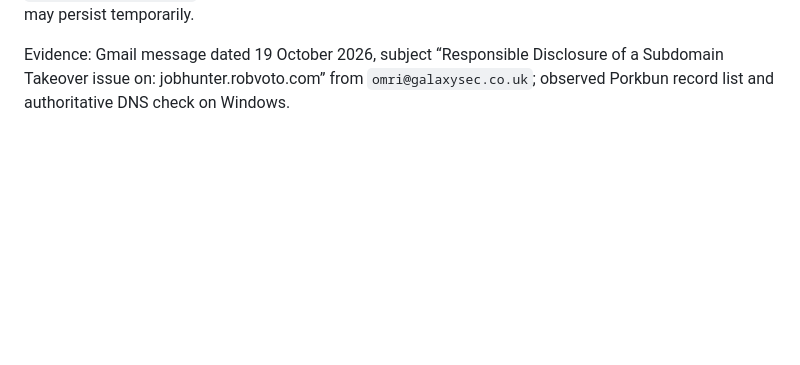
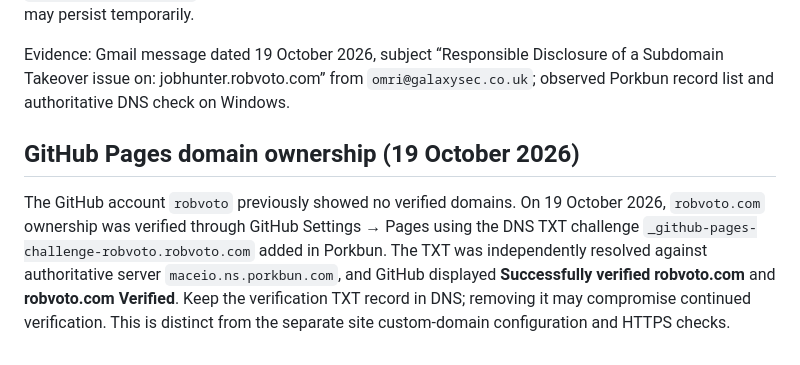
Before and after one commit to robvoto/personal-brand, a Markdown page: docs/MAINTENANCE.md, the part around the change. GitHub-like rendering; blank space fills up the shorter version.

Commit message:
docs: record verified GitHub Pages domain ownership

```diff
--- a/docs/MAINTENANCE.md
+++ b/docs/MAINTENANCE.md
@@ -62,3 +62,7 @@ A responsible-disclosure email reported that `jobhunter.robvoto.com` resolved to
 This closes the *dangling DNS configuration* identified in the report; it does not establish whether the reporter actually took control, whether visitors were affected, or whether all cached DNS responses have expired. The reporter's CVSS 8.2 rating was not independently validated. No payment was made or promised. Do not recreate this DNS record until it targets a verified active, controlled service. The separately configured `knowme.robvoto.com` A record also pointed to that retired AWS IP. The owner subsequently deleted this record in Porkbun. On 19 October 2026, Windows authoritative DNS queries to `maceio.ns.porkbun.com` returned **Non-existent domain** for both `knowme.robvoto.com` and `jobhunter.robvoto.com`. Both identified dangling A records are therefore removed; cached responses may persist temporarily.
 
 Evidence: Gmail message dated 19 October 2026, subject “Responsible Disclosure of a Subdomain Takeover issue on: jobhunter.robvoto.com” from `omri@galaxysec.co.uk`; observed Porkbun record list and authoritative DNS check on Windows.
+
+## GitHub Pages domain ownership (19 October 2026)
+
+The GitHub account `robvoto` previously showed no verified domains. On 19 October 2026, `robvoto.com` ownership was verified through GitHub Settings → Pages using the DNS TXT challenge `_github-pages-challenge-robvoto.robvoto.com` added in Porkbun. The TXT was independently resolved against authoritative server `maceio.ns.porkbun.com`, and GitHub displayed **Successfully verified robvoto.com** and **robvoto.com Verified**. Keep the verification TXT record in DNS; removing it may compromise continued verification. This is distinct from the separate site custom-domain configuration and HTTPS checks.
```
